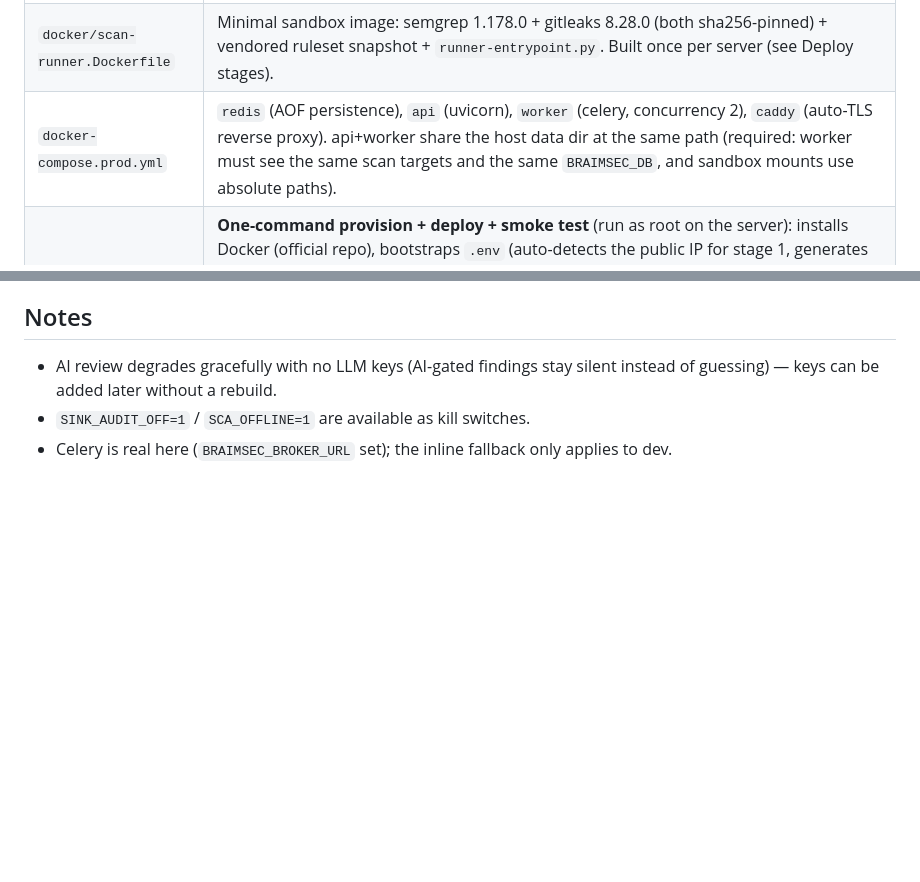
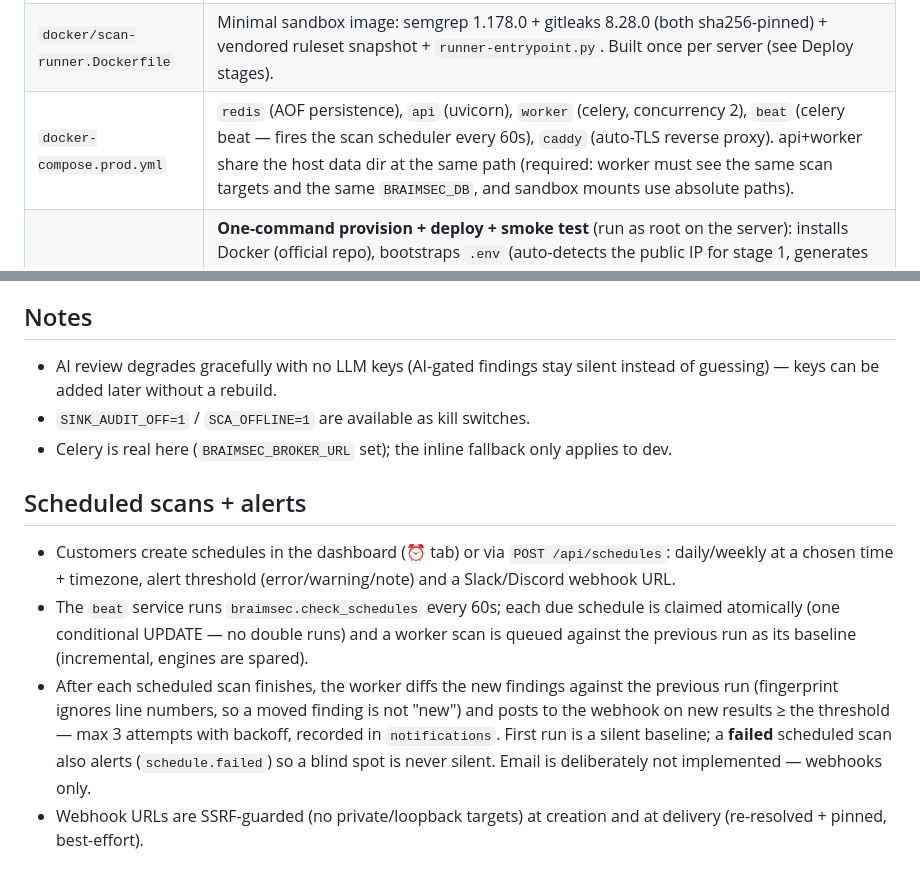
Before and after one commit to mhnfghtsvhrddr-pixel/braimsec, a Markdown page: deploy/README.md, 2 parts joined by grey strips. Drawn GitHub-style; blank space fills up the shorter version.

```diff
--- a/deploy/README.md
+++ b/deploy/README.md
@@ -33,7 +33,7 @@ never execute target code).
 |---|---|
 | `Dockerfile.prod` | Full image: API + worker + semgrep 1.178.0 + gitleaks 8.28.0 (both pinned to the versions our rules/evals were validated against) + Docker CLI (worker spawns the sandbox) + all code (`api/`, `scanner/`, `ai/`, `reports/`, `dashboard/`). The old root `Dockerfile` only copied `api/`+`dashboard/` and no engines — it cannot run a real scan. |
 | `docker/scan-runner.Dockerfile` | Minimal sandbox image: semgrep 1.178.0 + gitleaks 8.28.0 (both sha256-pinned) + vendored ruleset snapshot + `runner-entrypoint.py`. Built once per server (see Deploy stages). |
-| `docker-compose.prod.yml` | `redis` (AOF persistence), `api` (uvicorn), `worker` (celery, concurrency 2), `caddy` (auto-TLS reverse proxy). api+worker share the host data dir at the same path (required: worker must see the same scan targets and the same `BRAIMSEC_DB`, and sandbox mounts use absolute paths). |
+| `docker-compose.prod.yml` | `redis` (AOF persistence), `api` (uvicorn), `worker` (celery, concurrency 2), `beat` (celery beat — fires the scan scheduler every 60s), `caddy` (auto-TLS reverse proxy). api+worker share the host data dir at the same path (required: worker must see the same scan targets and the same `BRAIMSEC_DB`, and sandbox mounts use absolute paths). |
 | `deploy.sh` | **One-command provision + deploy + smoke test** (run as root on the server): installs Docker (official repo), bootstraps `.env` (auto-detects the public IP for stage 1, generates the master API key), creates the data dir, builds the scan-runner image, starts the stack, waits for health, then runs the smoke test (health, plans, end-to-end scan with findings, sandbox proof from worker logs). `--domain api.braimsec.world` for stage 2, `--rebuild-runner`, `--skip-smoke`, `--smoke-only`. |
 | `Caddyfile` | Templated by `SITE_ADDRESS`: `http://<ip>` for smoke test, `api.braimsec.world` for production (automatic Let's Encrypt). |
 | `.env.example` | Copy to `.env`; never commit real secrets. |
@@ -72,3 +72,22 @@ never execute target code).
 - `SINK_AUDIT_OFF=1` / `SCA_OFFLINE=1` are available as kill switches.
 - Celery is real here (`BRAIMSEC_BROKER_URL` set); the inline fallback only
   applies to dev.
+
+## Scheduled scans + alerts
+
+- Customers create schedules in the dashboard (⏰ tab) or via
+  `POST /api/schedules`: daily/weekly at a chosen time + timezone,
+  alert threshold (error/warning/note) and a Slack/Discord webhook URL.
+- The `beat` service runs `braimsec.check_schedules` every 60s; each due
+  schedule is claimed atomically (one conditional UPDATE — no double runs)
+  and a worker scan is queued against the previous run as its baseline
+  (incremental, engines are spared).
+- After each scheduled scan finishes, the worker diffs the new findings
+  against the previous run (fingerprint ignores line numbers, so a moved
+  finding is not "new") and posts to the webhook on new results ≥ the
+  threshold — max 3 attempts with backoff, recorded in `notifications`.
+  First run is a silent baseline; a **failed** scheduled scan also alerts
+  (`schedule.failed`) so a blind spot is never silent. Email is
+  deliberately not implemented — webhooks only.
+- Webhook URLs are SSRF-guarded (no private/loopback targets) at creation
+  and at delivery (re-resolved + pinned, best-effort).
```
